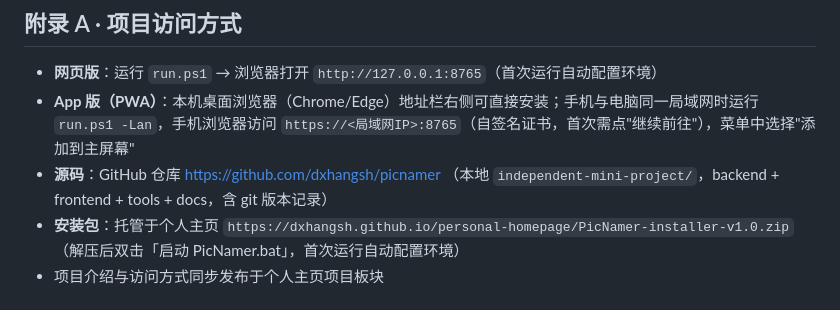
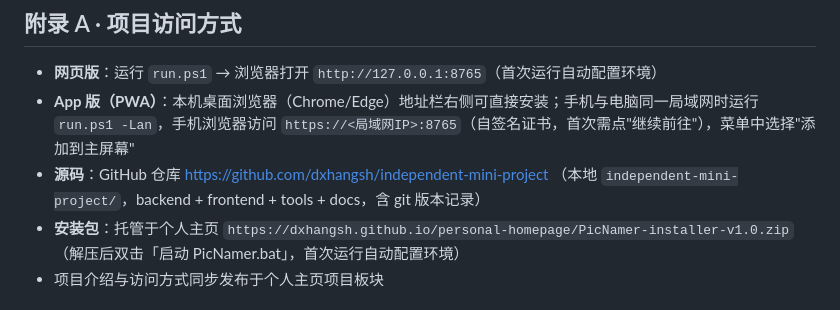
Before and after one commit to dxhangsh/independent-mini-project, a Markdown page: docs/项目报告-草稿.md, the part around the change. GitHub-like rendering.

Commit message:
docs: source repo link finalized (independent-mini-project)

```diff
--- a/docs/项目报告-草稿.md
+++ b/docs/项目报告-草稿.md
@@ -137,7 +137,7 @@ PWA 真机验证（Android + Edge）：桌面图标与独立 App 窗口：
 
 - **网页版**：运行 `run.ps1` → 浏览器打开 `http://127.0.0.1:8765`（首次运行自动配置环境）
 - **App 版（PWA）**：本机桌面浏览器（Chrome/Edge）地址栏右侧可直接安装；手机与电脑同一局域网时运行 `run.ps1 -Lan`，手机浏览器访问 `https://<局域网IP>:8765`（自签名证书，首次需点"继续前往"），菜单中选择"添加到主屏幕"
-- **源码**：GitHub 仓库 https://github.com/dxhangsh/picnamer （本地 `independent-mini-project/`，backend + frontend + tools + docs，含 git 版本记录）
+- **源码**：GitHub 仓库 https://github.com/dxhangsh/independent-mini-project （本地 `independent-mini-project/`，backend + frontend + tools + docs，含 git 版本记录）
 - **安装包**：托管于个人主页 `https://dxhangsh.github.io/personal-homepage/PicNamer-installer-v1.0.zip`（解压后双击「启动 PicNamer.bat」，首次运行自动配置环境）
 - 项目介绍与访问方式同步发布于个人主页项目板块
 
```
